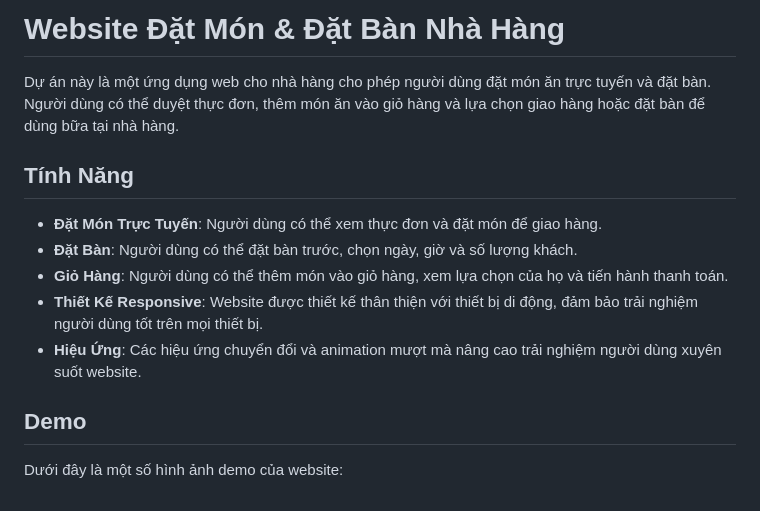
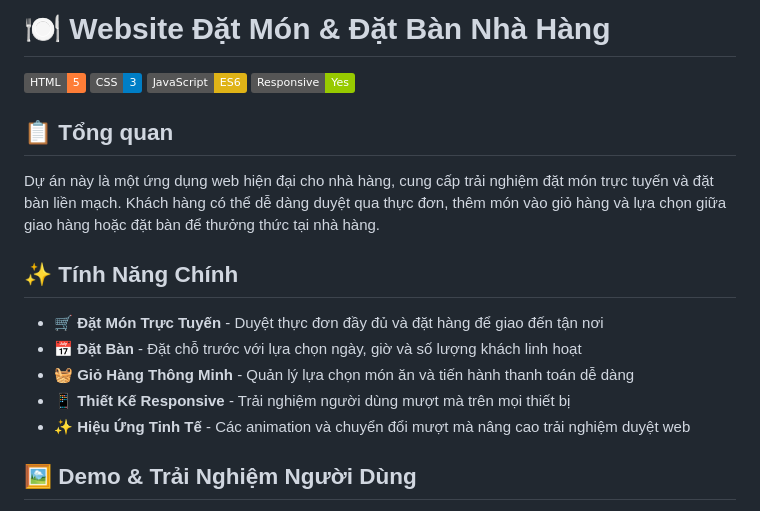
Before and after one commit to 24022404/Restaurant4, a Markdown page: README.md, the part around one of its changes. GitHub-like rendering; badges without logos.

```diff
--- a/README.md
+++ b/README.md
@@ -1,16 +1,20 @@
-# Website Đặt Món & Đặt Bàn Nhà Hàng
+# 🍽️ Website Đặt Món & Đặt Bàn Nhà Hàng
 
-Dự án này là một ứng dụng web cho nhà hàng cho phép người dùng đặt món ăn trực tuyến và đặt bàn. Người dùng có thể duyệt thực đơn, thêm món ăn vào giỏ hàng và lựa chọn giao hàng hoặc đặt bàn để dùng bữa tại nhà hàng.
+[![HTML](https://img.shields.io/badge/HTML-5-orange)](https://www.w3.org/html/)
+[![CSS](https://img.shields.io/badge/CSS-3-blue)](https://www.w3.org/Style/CSS/)
+[![JavaScript](https://img.shields.io/badge/JavaScript-ES6-yellow)](https://www.ecma-international.org/ecma-262/)
+[![Responsive](https://img.shields.io/badge/Responsive-Yes-green)](https://en.wikipedia.org/wiki/Responsive_web_design)
 
-## Tính Năng
+## 📋 Tổng quan
+Dự án này là một ứng dụng web hiện đại cho nhà hàng, cung cấp trải nghiệm đặt món trực tuyến và đặt bàn liền mạch. Khách hàng có thể dễ dàng duyệt qua thực đơn, thêm món vào giỏ hàng và lựa chọn giữa giao hàng hoặc đặt bàn để thưởng thức tại nhà hàng.
 
-- **Đặt Món Trực Tuyến**: Người dùng có thể xem thực đơn và đặt món để giao hàng.
-- **Đặt Bàn**: Người dùng có thể đặt bàn trước, chọn ngày, giờ và số lượng khách.
-- **Giỏ Hàng**: Người dùng có thể thêm món vào giỏ hàng, xem lựa chọn của họ và tiến hành thanh toán.
-- **Thiết Kế Responsive**: Website được thiết kế thân thiện với thiết bị di động, đảm bảo trải nghiệm người dùng tốt trên mọi thiết bị.
-- **Hiệu Ứng**: Các hiệu ứng chuyển đổi và animation mượt mà nâng cao trải nghiệm người dùng xuyên suốt website.
+## ✨ Tính Năng Chính
 
-## Demo
+- **🛒 Đặt Món Trực Tuyến** - Duyệt thực đơn đầy đủ và đặt hàng để giao đến tận nơi
+- **📅 Đặt Bàn** - Đặt chỗ trước với lựa chọn ngày, giờ và số lượng khách linh hoạt
+- **🧺 Giỏ Hàng Thông Minh** - Quản lý lựa chọn món ăn và tiến hành thanh toán dễ dàng
+- **📱 Thiết Kế Responsive** - Trải nghiệm người dùng mượt mà trên mọi thiết bị
+- **✨ Hiệu Ứng Tinh Tế** - Các animation và chuyển đổi mượt mà nâng cao trải nghiệm duyệt web
 
-Dưới đây là một số hình ảnh demo của website:
+## 🖼️ Demo & Trải Nghiệm Người Dùng
 
```
Also changed, not shown: other parts of README.md (+25 -10 lines).
